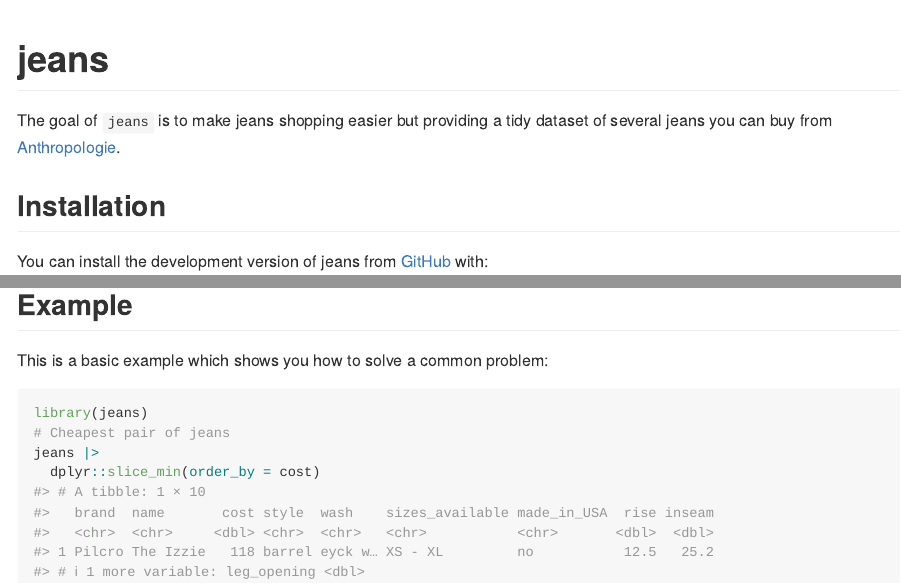
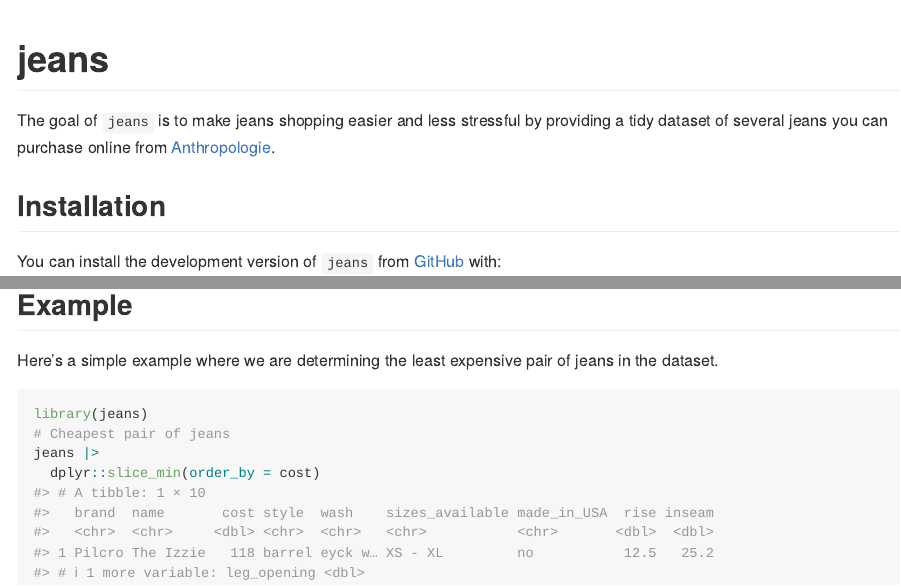
Before and after one commit to mcconvil/jeans, an R Markdown document (README.Rmd): the page in a window 1100 px wide, from its top, and a second part further down, joined at a grey line. The pictures show the output file README.md that the author committed with the source, drawn offline in the style of GitHub.

Commit message:
Fixed minor issues

````diff
--- a/README.Rmd
+++ b/README.Rmd
@@ -15,10 +15,10 @@
 
 # jeans
 
-The goal of `jeans` is to make jeans shopping easier but providing a tidy dataset of several jeans you can buy from [Anthropologie](https://www.anthropologie.com/).
+The goal of `jeans` is to make jeans shopping easier and less stressful by providing a tidy dataset of several jeans you can purchase online from [Anthropologie](https://www.anthropologie.com/).
 
 
 ## Installation
 
-You can install the development version of jeans from [GitHub](https://github.com/mcconvil/jeans) with:
+You can install the development version of `jeans` from [GitHub](https://github.com/mcconvil/jeans) with:
 
@@ -29,7 +29,7 @@
 
 ## Example
 
-This is a basic example which shows you how to solve a common problem:
+Here's a simple example where we are determining the least expensive pair of jeans in the dataset.
 
 ```{r example}
 library(jeans)
````
Also changed, not shown: README.md, README.Rmd (2 more changed lines).
